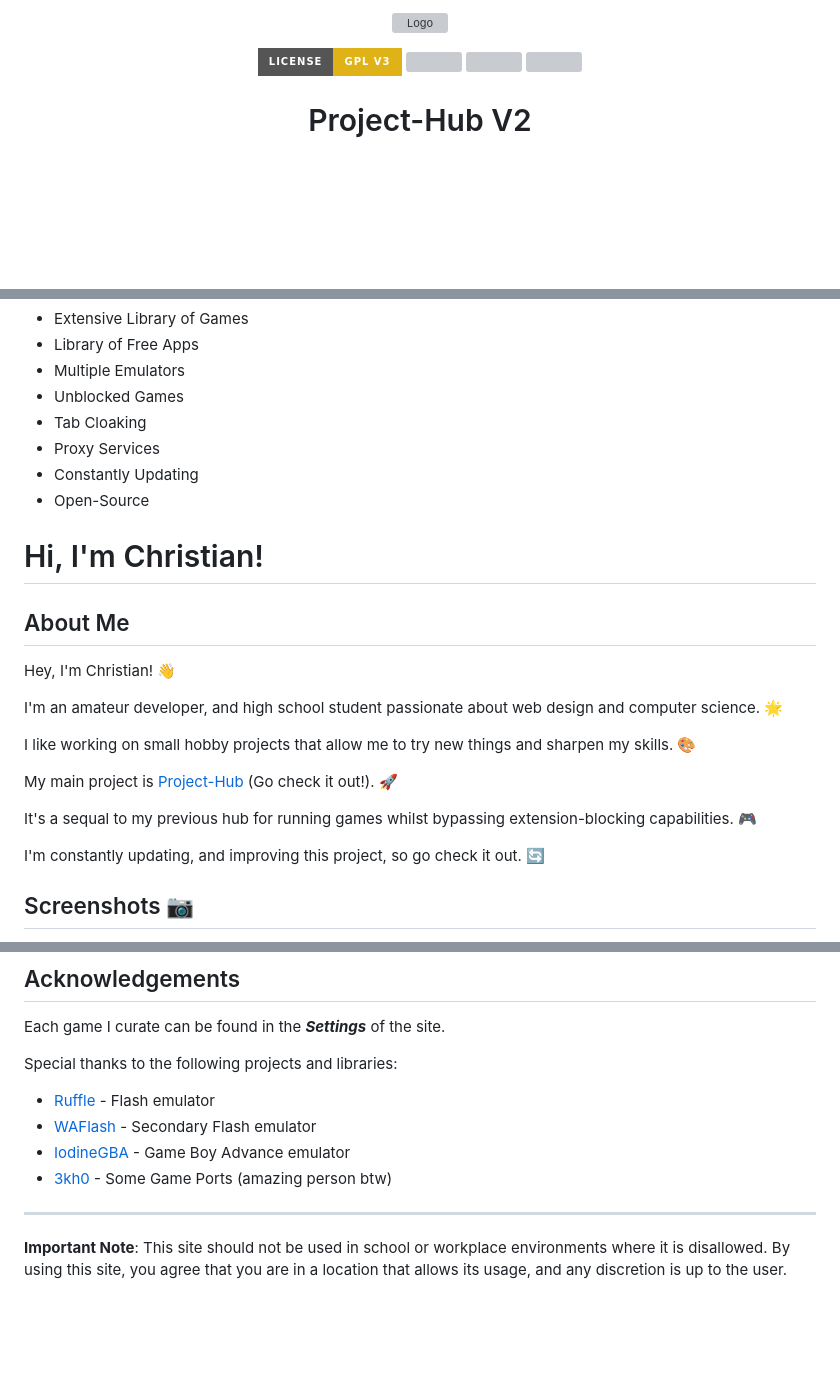
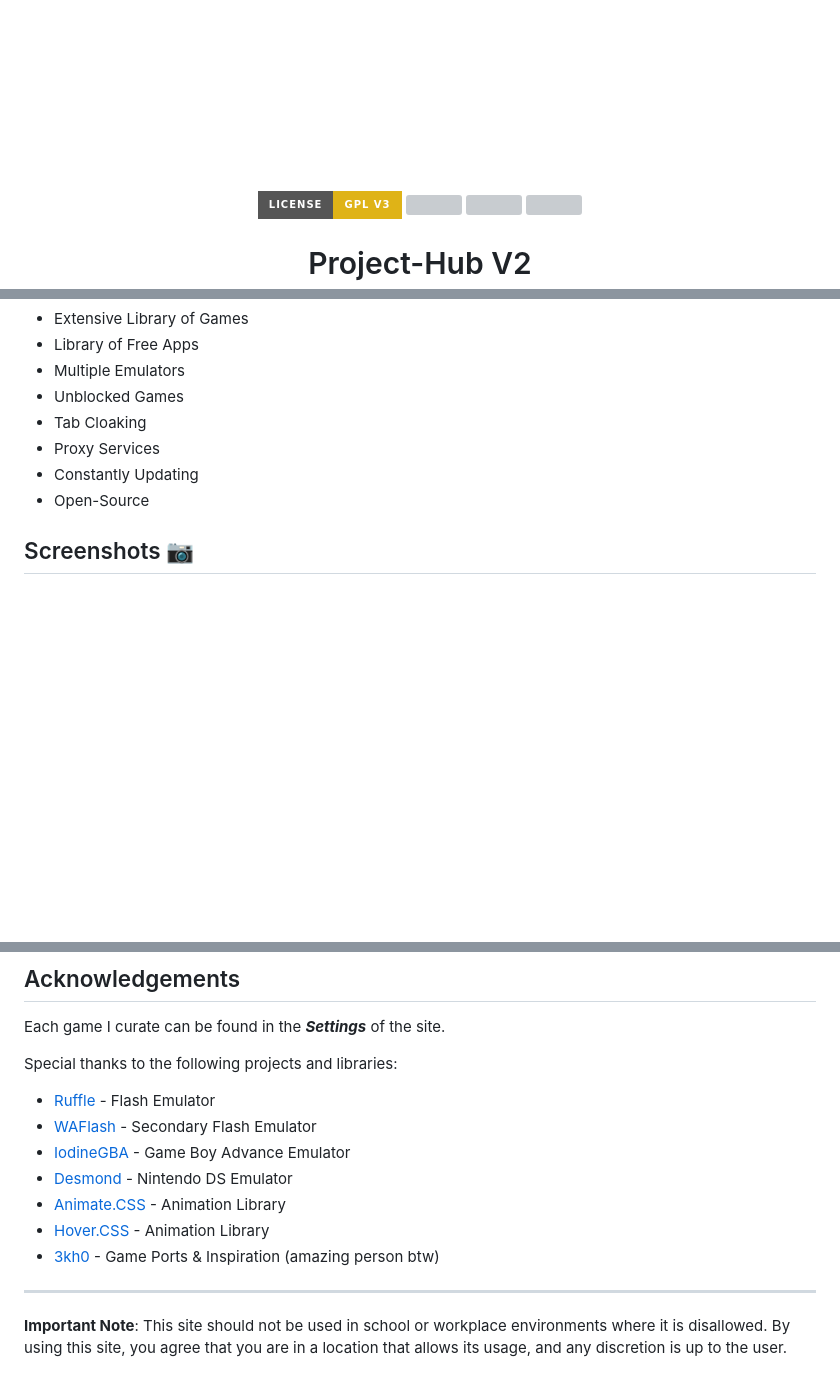
Before and after one commit to IamChristianS/v2, a Markdown page: README.md, 3 parts joined by grey strips. GitHub-like rendering; pictures changed too: img/logoText.png (added); badges without logos; blank space fills up the shorter version; grey boxes are pictures that could not be loaded.

```diff
--- a/README.md
+++ b/README.md
@@ -1,6 +1,6 @@
 <!-- Project Logo -->
 <p align="center">
-  <img src="" alt="Logo">
+  <img src="img/logoText.png" alt="Logo">
 </p>
 
 <!-- Badges -->
@@ -25,17 +25,6 @@
 - Constantly Updating
 - Open-Source
 
-<!-- About Me -->
-# Hi, I'm Christian!
-
-## About Me
-<p>Hey, I'm Christian! 👋</p>
-<p>I'm an amateur developer, and high school student passionate about web design and computer science. 🌟</p>
-<p>I like working on small hobby projects that allow me to try new things and sharpen my skills. 🎨</p>
-<p>My main project is <a href="https://unbl0ck.github.io/v2">Project-Hub</a> (Go check it out!). 🚀</p>
-<p>It's a sequal to my previous hub for running games whilst bypassing extension-blocking capabilities. 🎮</p>
-<p>I'm constantly updating, and improving this project, so go check it out. 🔄</p>
-
 <!-- Screenshots -->
 ## Screenshots 📷
 <div align="center">
@@ -56,10 +45,13 @@ You can also submit a contact form on the [Contact Page](https://unbl0ck.github.
 Each game I curate can be found in the ***Settings*** of the site.
 
 Special thanks to the following projects and libraries:
-- [Ruffle](https://ruffle.rs) - Flash emulator
-- [WAFlash](https://github.com/vidkidz/waflash) - Secondary Flash emulator
-- [IodineGBA](https://github.com/taisel/IodineGBA) - Game Boy Advance emulator
-- [3kh0](https://github.com/3kh0) - Some Game Ports (amazing person btw)
+- [Ruffle](https://ruffle.rs) - Flash Emulator
+- [WAFlash](https://github.com/vidkidz/waflash) - Secondary Flash Emulator
+- [IodineGBA](https://github.com/taisel/IodineGBA) - Game Boy Advance Emulator
+- [Desmond](https://github.com/js-emulators/desmond) - Nintendo DS Emulator
+- [Animate.CSS](https://github.com/animate-css/animate.css) - Animation Library
+- [Hover.CSS](https://github.com/IanLunn/Hover) - Animation Library
+- [3kh0](https://github.com/3kh0) - Game Ports & Inspiration (amazing person btw)
 
 ---
 
```
Also changed, not shown: 3 other files.
